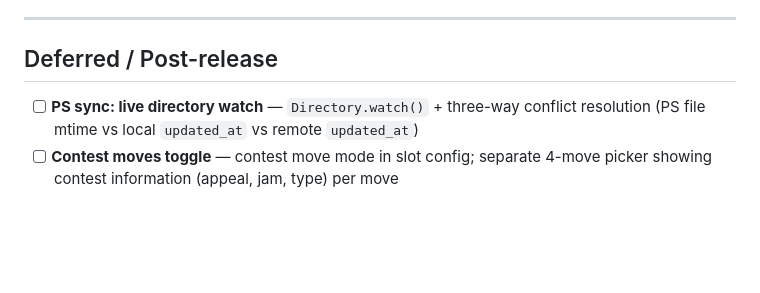
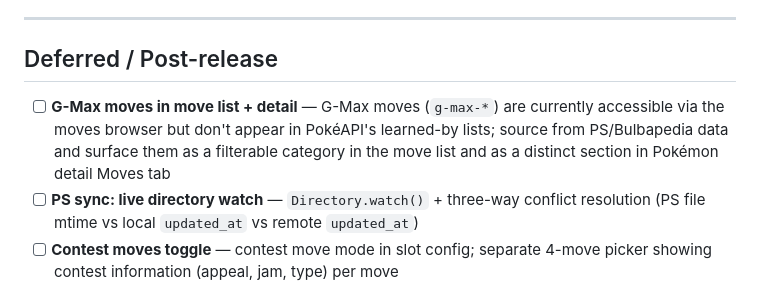
Before and after one commit to KwasiAsante/PokeTeamDex, a Markdown page: TODO.md, the part around one of its changes. Rendered like a GitHub page; blank space fills up the shorter version.

Commit message:
chore: mark Z/Max/G-Max move chips as done (PR #69); add G-Max post-release task
Co-Authored-By: Claude Sonnet 4.6 <noreply@anthropic.com>

```diff
--- a/TODO.md
+++ b/TODO.md
@@ -262,6 +262,7 @@
 
 ## Deferred / Post-release
 
+- [ ] **G-Max moves in move list + detail** — G-Max moves (`g-max-*`) are currently accessible via the moves browser but don't appear in PokéAPI's learned-by lists; source from PS/Bulbapedia data and surface them as a filterable category in the move list and as a distinct section in Pokémon detail Moves tab
 - [ ] **PS sync: live directory watch** — `Directory.watch()` + three-way conflict resolution (PS file mtime vs local `updated_at` vs remote `updated_at`)
 - [ ] **Contest moves toggle** — contest move mode in slot config; separate 4-move picker showing contest information (appeal, jam, type) per move
 - Real-time battle simulation
```
Also changed, not shown: other parts of TODO.md (+1 -1 lines).
